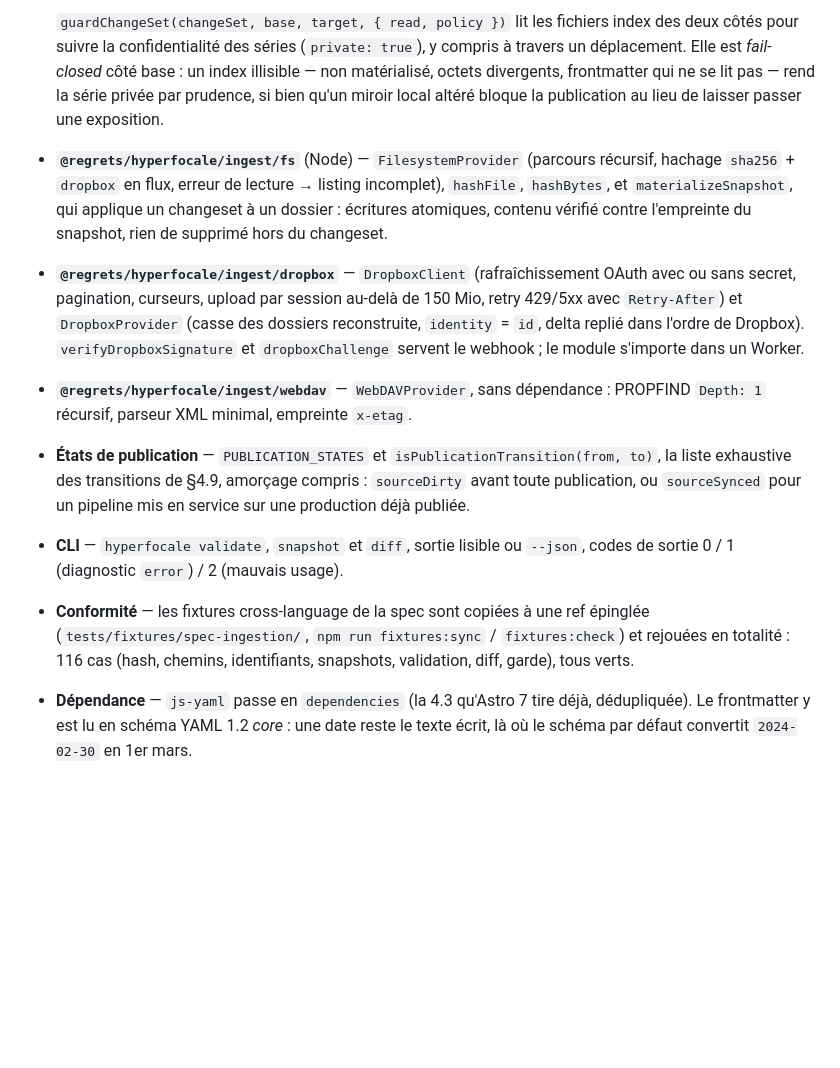
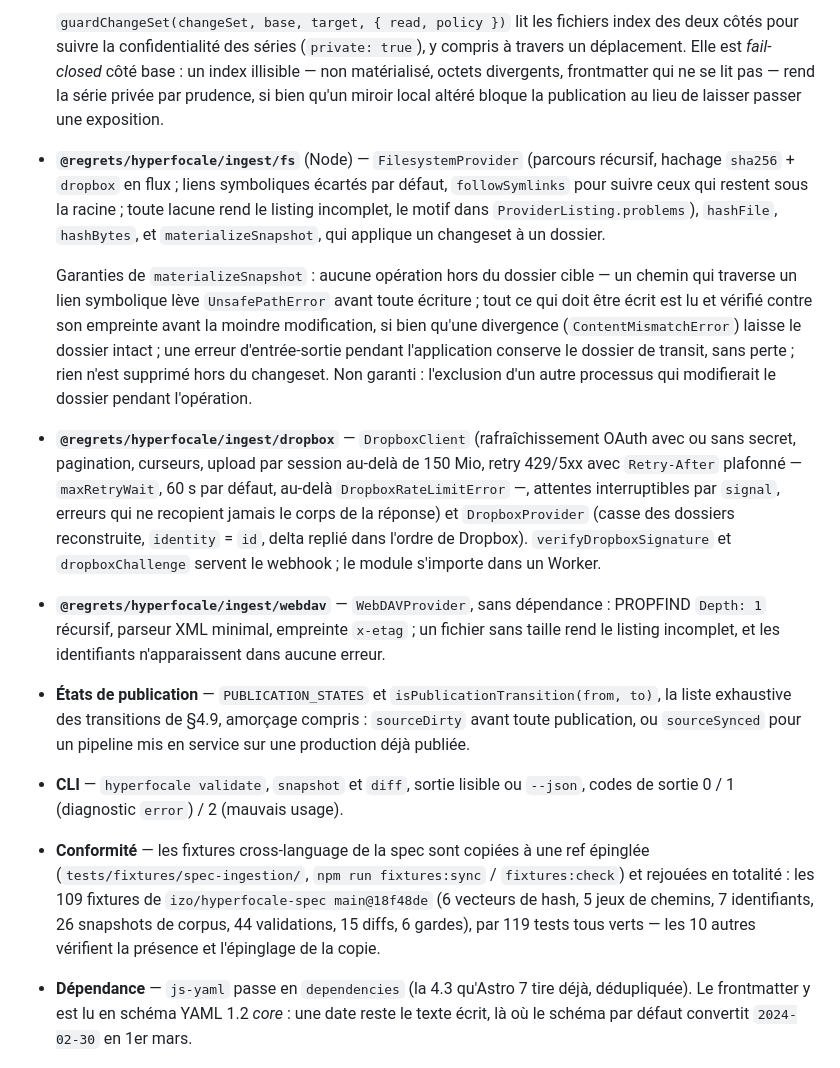
Before and after one commit to izo/hyperfocale-astro-plugins, a Markdown page: CHANGELOG.md, the part around the change. Rendered like a GitHub page; blank space fills up the shorter version.

```diff
--- a/CHANGELOG.md
+++ b/CHANGELOG.md
@@ -23,17 +23,19 @@ Le principe reste Astro-native : un provider alimente un dossier, le Content Lay
 
   `guardChangeSet(changeSet, base, target, { read, policy })` lit les fichiers index des deux côtés pour suivre la confidentialité des séries (`private: true`), y compris à travers un déplacement. Elle est *fail-closed* côté base : un index illisible — non matérialisé, octets divergents, frontmatter qui ne se lit pas — rend la série privée par prudence, si bien qu'un miroir local altéré bloque la publication au lieu de laisser passer une exposition.
 
-- **`@regrets/hyperfocale/ingest/fs`** (Node) — `FilesystemProvider` (parcours récursif, hachage `sha256` + `dropbox` en flux, erreur de lecture → listing incomplet), `hashFile`, `hashBytes`, et `materializeSnapshot`, qui applique un changeset à un dossier : écritures atomiques, contenu vérifié contre l'empreinte du snapshot, rien de supprimé hors du changeset.
+- **`@regrets/hyperfocale/ingest/fs`** (Node) — `FilesystemProvider` (parcours récursif, hachage `sha256` + `dropbox` en flux ; liens symboliques écartés par défaut, `followSymlinks` pour suivre ceux qui restent sous la racine ; toute lacune rend le listing incomplet, le motif dans `ProviderListing.problems`), `hashFile`, `hashBytes`, et `materializeSnapshot`, qui applique un changeset à un dossier.
 
-- **`@regrets/hyperfocale/ingest/dropbox`** — `DropboxClient` (rafraîchissement OAuth avec ou sans secret, pagination, curseurs, upload par session au-delà de 150 Mio, retry 429/5xx avec `Retry-After`) et `DropboxProvider` (casse des dossiers reconstruite, `identity` = `id`, delta replié dans l'ordre de Dropbox). `verifyDropboxSignature` et `dropboxChallenge` servent le webhook ; le module s'importe dans un Worker.
+  Garanties de `materializeSnapshot` : aucune opération hors du dossier cible — un chemin qui traverse un lien symbolique lève `UnsafePathError` avant toute écriture ; tout ce qui doit être écrit est lu et vérifié contre son empreinte avant la moindre modification, si bien qu'une divergence (`ContentMismatchError`) laisse le dossier intact ; une erreur d'entrée-sortie pendant l'application conserve le dossier de transit, sans perte ; rien n'est supprimé hors du changeset. Non garanti : l'exclusion d'un autre processus qui modifierait le dossier pendant l'opération.
 
-- **`@regrets/hyperfocale/ingest/webdav`** — `WebDAVProvider`, sans dépendance : PROPFIND `Depth: 1` récursif, parseur XML minimal, empreinte `x-etag`.
+- **`@regrets/hyperfocale/ingest/dropbox`** — `DropboxClient` (rafraîchissement OAuth avec ou sans secret, pagination, curseurs, upload par session au-delà de 150 Mio, retry 429/5xx avec `Retry-After` plafonné — `maxRetryWait`, 60 s par défaut, au-delà `DropboxRateLimitError` —, attentes interruptibles par `signal`, erreurs qui ne recopient jamais le corps de la réponse) et `DropboxProvider` (casse des dossiers reconstruite, `identity` = `id`, delta replié dans l'ordre de Dropbox). `verifyDropboxSignature` et `dropboxChallenge` servent le webhook ; le module s'importe dans un Worker.
+
+- **`@regrets/hyperfocale/ingest/webdav`** — `WebDAVProvider`, sans dépendance : PROPFIND `Depth: 1` récursif, parseur XML minimal, empreinte `x-etag` ; un fichier sans taille rend le listing incomplet, et les identifiants n'apparaissent dans aucune erreur.
 
 - **États de publication** — `PUBLICATION_STATES` et `isPublicationTransition(from, to)`, la liste exhaustive des transitions de §4.9, amorçage compris : `sourceDirty` avant toute publication, ou `sourceSynced` pour un pipeline mis en service sur une production déjà publiée.
 
 - **CLI** — `hyperfocale validate`, `snapshot` et `diff`, sortie lisible ou `--json`, codes de sortie 0 / 1 (diagnostic `error`) / 2 (mauvais usage).
 
-- **Conformité** — les fixtures cross-language de la spec sont copiées à une ref épinglée (`tests/fixtures/spec-ingestion/`, `npm run fixtures:sync` / `fixtures:check`) et rejouées en totalité : 116 cas (hash, chemins, identifiants, snapshots, validation, diff, garde), tous verts.
+- **Conformité** — les fixtures cross-language de la spec sont copiées à une ref épinglée (`tests/fixtures/spec-ingestion/`, `npm run fixtures:sync` / `fixtures:check`) et rejouées en totalité : les 109 fixtures de `izo/hyperfocale-spec main@18f48de` (6 vecteurs de hash, 5 jeux de chemins, 7 identifiants, 26 snapshots de corpus, 44 validations, 15 diffs, 6 gardes), par 119 tests tous verts — les 10 autres vérifient la présence et l'épinglage de la copie.
 
 - **Dépendance** — `js-yaml` passe en `dependencies` (la 4.3 qu'Astro 7 tire déjà, dédupliquée). Le frontmatter y est lu en schéma YAML 1.2 *core* : une date reste le texte écrit, là où le schéma par défaut convertit `2024-02-30` en 1er mars.
 
```
Also changed, not shown: README.md (+13 -5 lines).
